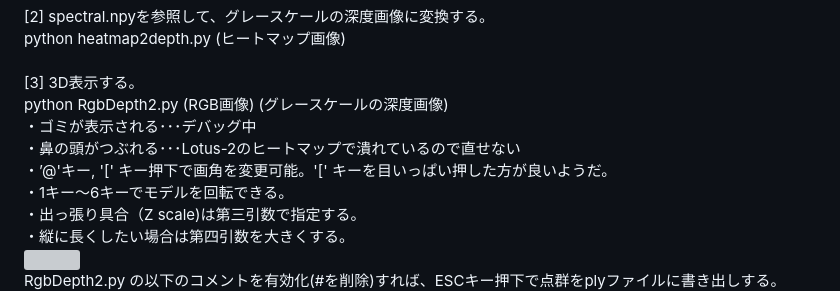
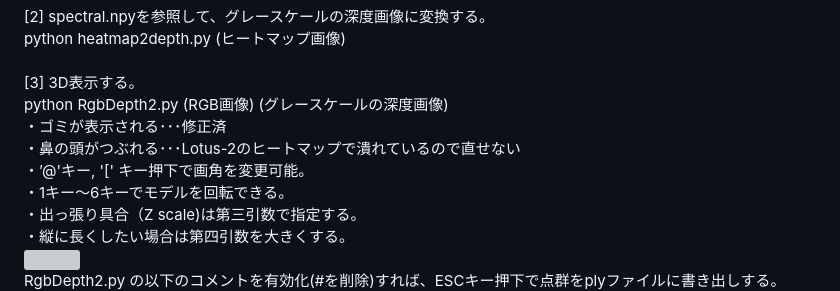
Before and after one commit to boyoyon/RgbDepth, a Markdown page: README.md, the part around the change. Drawn GitHub-style; grey boxes are pictures that could not be loaded.

Commit message:
Fix README to update debugging status

```diff
--- a/README.md
+++ b/README.md
@@ -65,9 +65,9 @@
             <br>
             [3] 3D表示する。<br>
             python RgbDepth2.py (RGB画像) (グレースケールの深度画像)<br>
-            ・ゴミが表示される･･･デバッグ中<br>
+            ・ゴミが表示される･･･修正済<br>
             ・鼻の頭がつぶれる･･･Lotus-2のヒートマップで潰れているので直せない<br>
-            ・’@'キー, '[' キー押下で画角を変更可能。'[' キーを目いっぱい押した方が良いようだ。<br>
+            ・’@'キー, '[' キー押下で画角を変更可能。<br>
             ・1キー～6キーでモデルを回転できる。<br>
             ・出っ張り具合（Z scale)は第三引数で指定する。<br>
             ・縦に長くしたい場合は第四引数を大きくする。<br>
```
